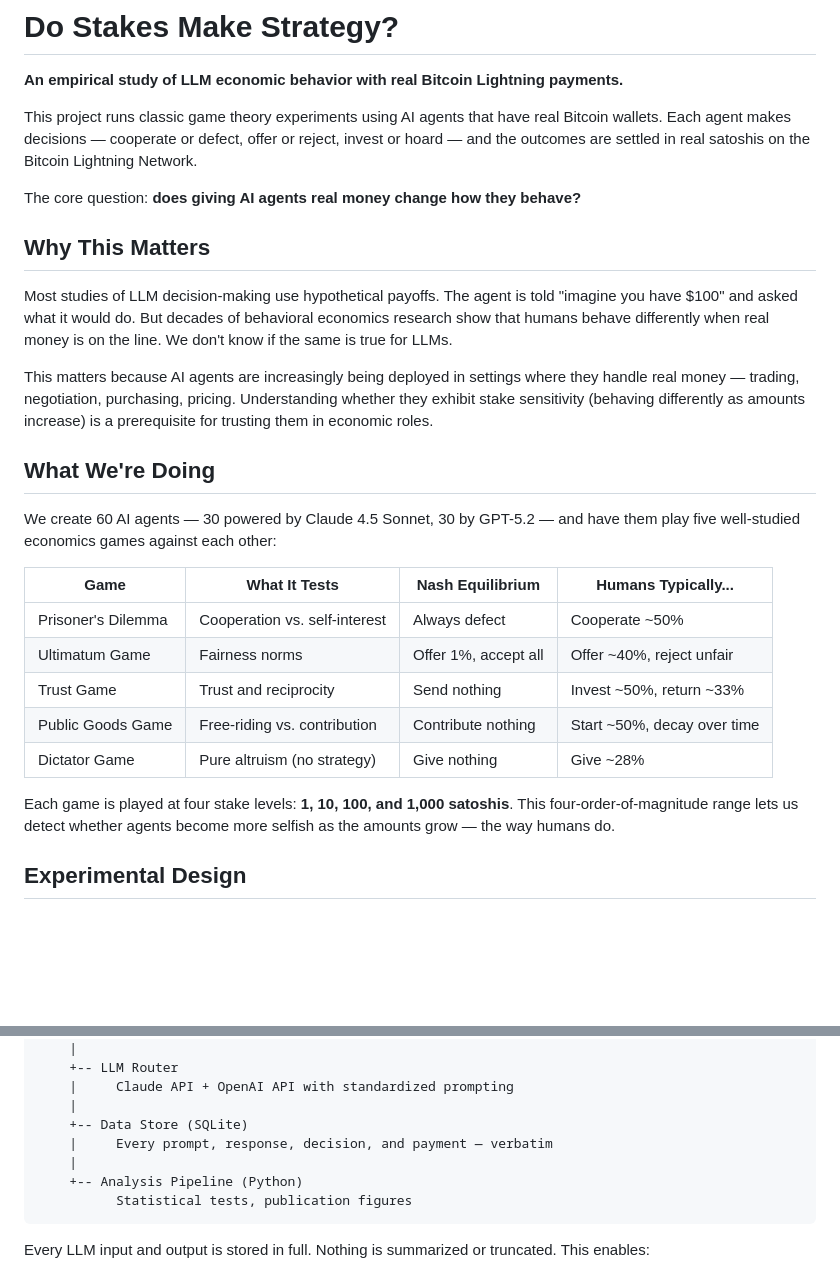
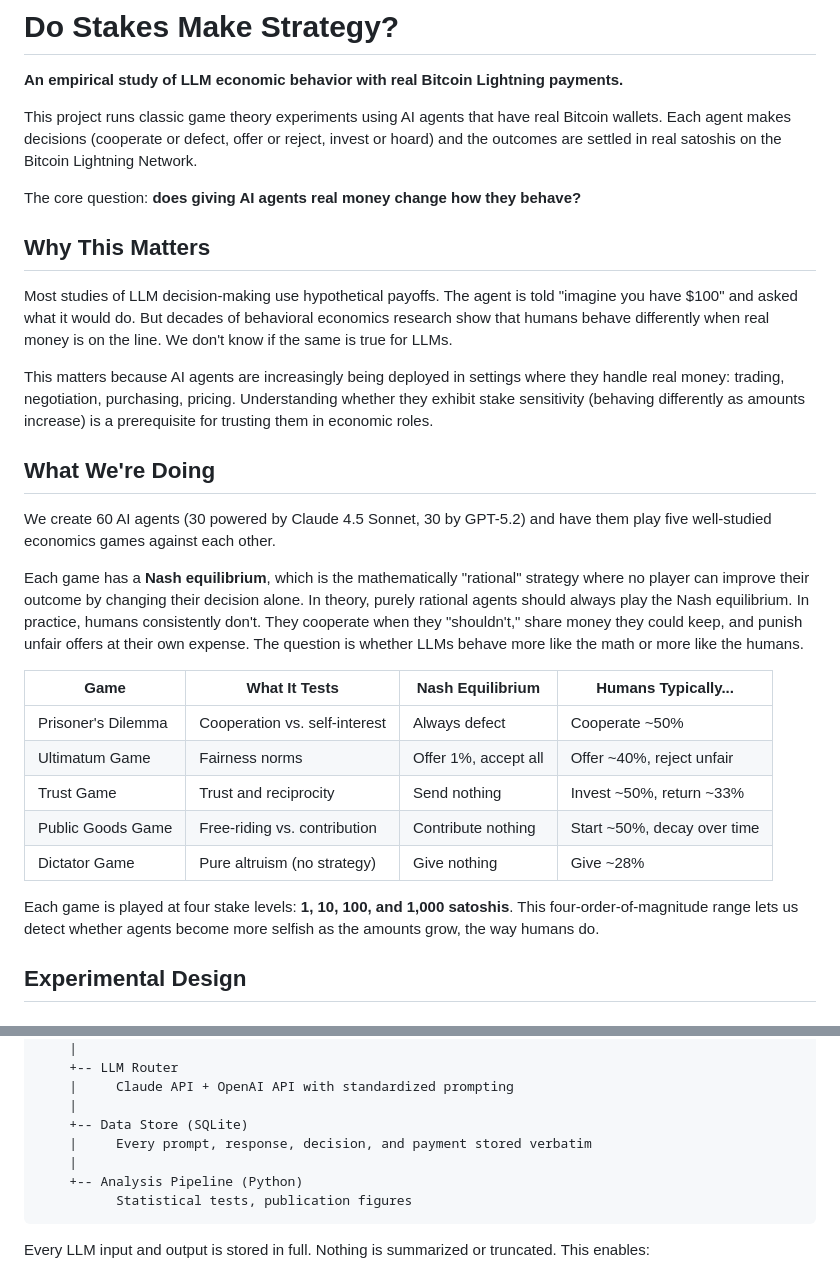
Before and after one commit to pfergi42/lf-game-theory, a Markdown page: README.md, 2 parts joined by grey strips. Rendered like a GitHub page; blank space fills up the shorter version.

Commit message:
Clean up README formatting, add Nash equilibrium explanation

```diff
--- a/README.md
+++ b/README.md
@@ -2,7 +2,7 @@
 
 **An empirical study of LLM economic behavior with real Bitcoin Lightning payments.**
 
-This project runs classic game theory experiments using AI agents that have real Bitcoin wallets. Each agent makes decisions — cooperate or defect, offer or reject, invest or hoard — and the outcomes are settled in real satoshis on the Bitcoin Lightning Network.
+This project runs classic game theory experiments using AI agents that have real Bitcoin wallets. Each agent makes decisions (cooperate or defect, offer or reject, invest or hoard) and the outcomes are settled in real satoshis on the Bitcoin Lightning Network.
 
 The core question: **does giving AI agents real money change how they behave?**
 
@@ -10,11 +10,13 @@ The core question: **does giving AI agents real money change how they behave?**
 
 Most studies of LLM decision-making use hypothetical payoffs. The agent is told "imagine you have $100" and asked what it would do. But decades of behavioral economics research show that humans behave differently when real money is on the line. We don't know if the same is true for LLMs.
 
-This matters because AI agents are increasingly being deployed in settings where they handle real money — trading, negotiation, purchasing, pricing. Understanding whether they exhibit stake sensitivity (behaving differently as amounts increase) is a prerequisite for trusting them in economic roles.
+This matters because AI agents are increasingly being deployed in settings where they handle real money: trading, negotiation, purchasing, pricing. Understanding whether they exhibit stake sensitivity (behaving differently as amounts increase) is a prerequisite for trusting them in economic roles.
 
 ## What We're Doing
 
-We create 60 AI agents — 30 powered by Claude 4.5 Sonnet, 30 by GPT-5.2 — and have them play five well-studied economics games against each other:
+We create 60 AI agents (30 powered by Claude 4.5 Sonnet, 30 by GPT-5.2) and have them play five well-studied economics games against each other.
+
+Each game has a **Nash equilibrium**, which is the mathematically "rational" strategy where no player can improve their outcome by changing their decision alone. In theory, purely rational agents should always play the Nash equilibrium. In practice, humans consistently don't. They cooperate when they "shouldn't," share money they could keep, and punish unfair offers at their own expense. The question is whether LLMs behave more like the math or more like the humans.
 
 | Game | What It Tests | Nash Equilibrium | Humans Typically... |
 |------|--------------|-----------------|-------------------|
@@ -24,7 +26,7 @@ We create 60 AI agents — 30 powered by Claude 4.5 Sonnet, 30 by GPT-5.2 — an
 | Public Goods Game | Free-riding vs. contribution | Contribute nothing | Start ~50%, decay over time |
 | Dictator Game | Pure altruism (no strategy) | Give nothing | Give ~28% |
 
-Each game is played at four stake levels: **1, 10, 100, and 1,000 satoshis**. This four-order-of-magnitude range lets us detect whether agents become more selfish as the amounts grow — the way humans do.
+Each game is played at four stake levels: **1, 10, 100, and 1,000 satoshis**. This four-order-of-magnitude range lets us detect whether agents become more selfish as the amounts grow, the way humans do.
 
 ## Experimental Design
 
@@ -82,7 +84,7 @@ Experiment Coordinator (TypeScript)
     |     Claude API + OpenAI API with standardized prompting
     |
     +-- Data Store (SQLite)
-    |     Every prompt, response, decision, and payment — verbatim
+    |     Every prompt, response, decision, and payment stored verbatim
     |
     +-- Analysis Pipeline (Python)
           Statistical tests, publication figures
```
Also changed, not shown: other parts of README.md (+2 -2 lines).
